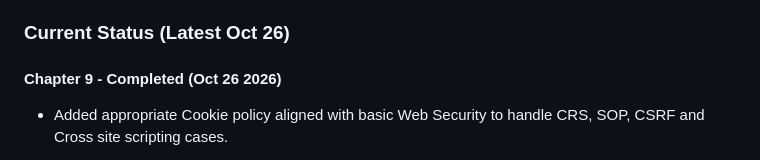
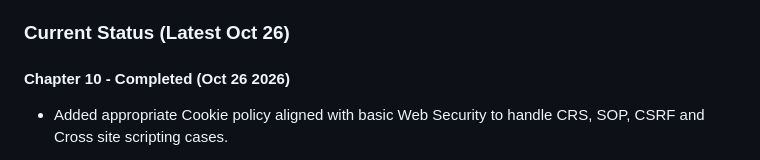
Before and after one commit to Rhythmic-Ocean/Browser.Engineering-in-Cpp, a Markdown page: README.md, the part around the change. Rendered like a GitHub page.

Commit message:
type fix

```diff
--- a/README.md
+++ b/README.md
@@ -8,7 +8,7 @@ The original book's implementation is in Python.
 
 ### Current Status (Latest Oct 26)
 
-#### Chapter 9 - Completed (Oct 26 2026)
+#### Chapter 10 - Completed (Oct 26 2026)
 
 - Added appropriate Cookie policy aligned with basic Web Security to handle CRS, SOP, CSRF and Cross site scripting cases.
 - Rewrote the UTF-8 based word seperator at src/BlockLayout.cpp to be more robust and handle corrupt unicode characters. (Code hugely inspired from [Flexible and Economical UTF-8 Decoder](https://bjoern.hoehrmann.de/utf-8/decoder/dfa/)
```
